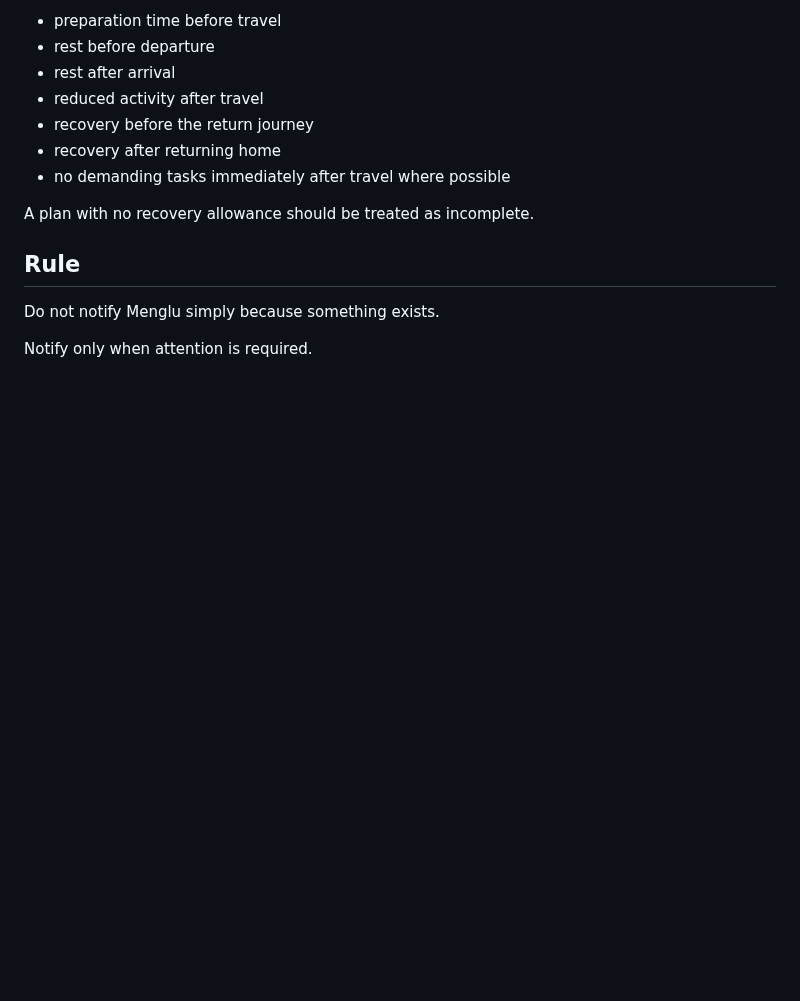
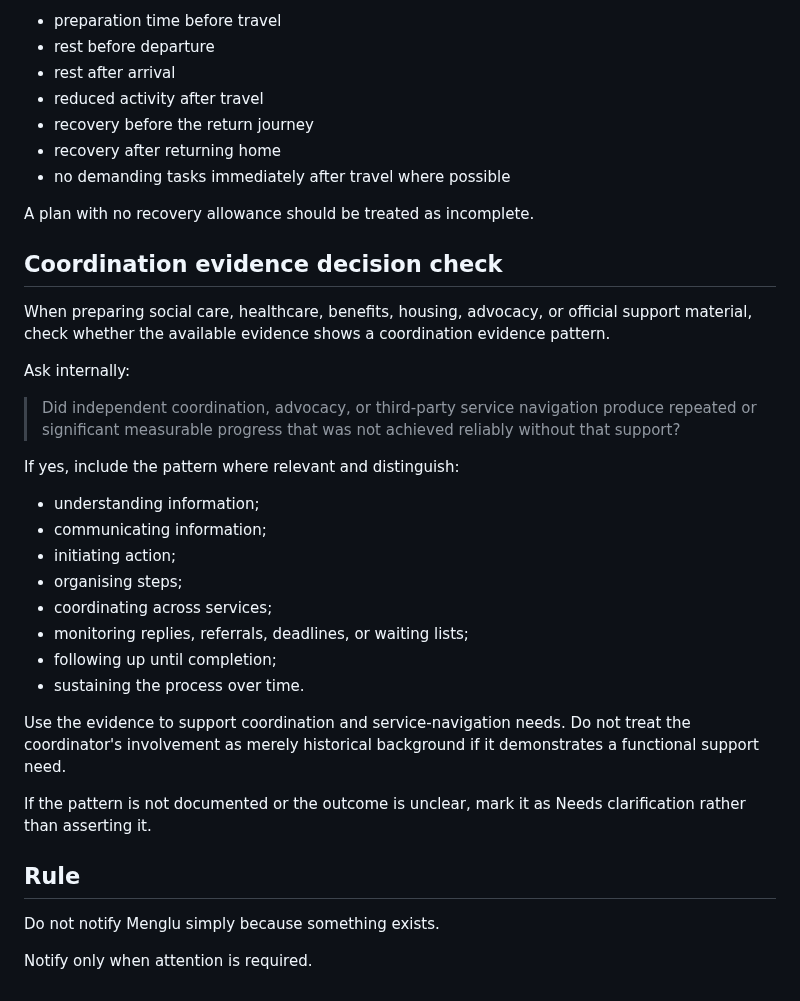
Before and after one commit to mengluliu90-dot/mellow-navigator, a Markdown page: Menglu-OS/core/DECISION_ENGINE.md, the part around the change. Rendered like a GitHub page; blank space fills up the shorter version.

Commit message:
Add coordination evidence decision check

```diff
--- a/Menglu-OS/core/DECISION_ENGINE.md
+++ b/Menglu-OS/core/DECISION_ENGINE.md
@@ -164,6 +164,29 @@ Check whether the plan includes:
 
 A plan with no recovery allowance should be treated as incomplete.
 
+## Coordination evidence decision check
+
+When preparing social care, healthcare, benefits, housing, advocacy, or official support material, check whether the available evidence shows a coordination evidence pattern.
+
+Ask internally:
+
+> Did independent coordination, advocacy, or third-party service navigation produce repeated or significant measurable progress that was not achieved reliably without that support?
+
+If yes, include the pattern where relevant and distinguish:
+
+- understanding information;
+- communicating information;
+- initiating action;
+- organising steps;
+- coordinating across services;
+- monitoring replies, referrals, deadlines, or waiting lists;
+- following up until completion;
+- sustaining the process over time.
+
+Use the evidence to support coordination and service-navigation needs. Do not treat the coordinator's involvement as merely historical background if it demonstrates a functional support need.
+
+If the pattern is not documented or the outcome is unclear, mark it as Needs clarification rather than asserting it.
+
 ## Rule
 
 Do not notify Menglu simply because something exists.
```
